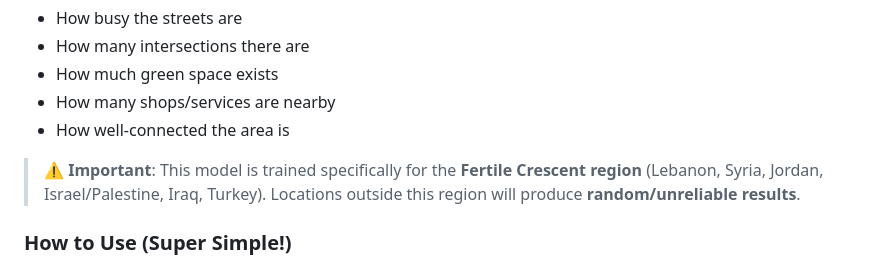
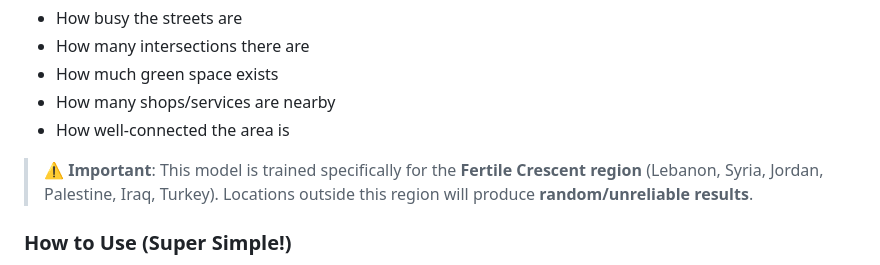
Before and after one commit to nourstalgie/EECE490-Project-Convenience, a Markdown page: README.md, the part around the change. Rendered like a GitHub page.

Commit message:
final bug fix

```diff
--- a/README.md
+++ b/README.md
@@ -25,7 +25,7 @@ Project Convenience analyzes locations using AI to tell you **YES**, **NO**, or
 - How many shops/services are nearby
 - How well-connected the area is
 
-> **⚠️ Important**: This model is trained specifically for the **Fertile Crescent region** (Lebanon, Syria, Jordan, Israel/Palestine, Iraq, Turkey). Locations outside this region will produce **random/unreliable results**.
+> **⚠️ Important**: This model is trained specifically for the **Fertile Crescent region** (Lebanon, Syria, Jordan, Palestine, Iraq, Turkey). Locations outside this region will produce **random/unreliable results**.
 
 ### How to Use (Super Simple!)
 
```
